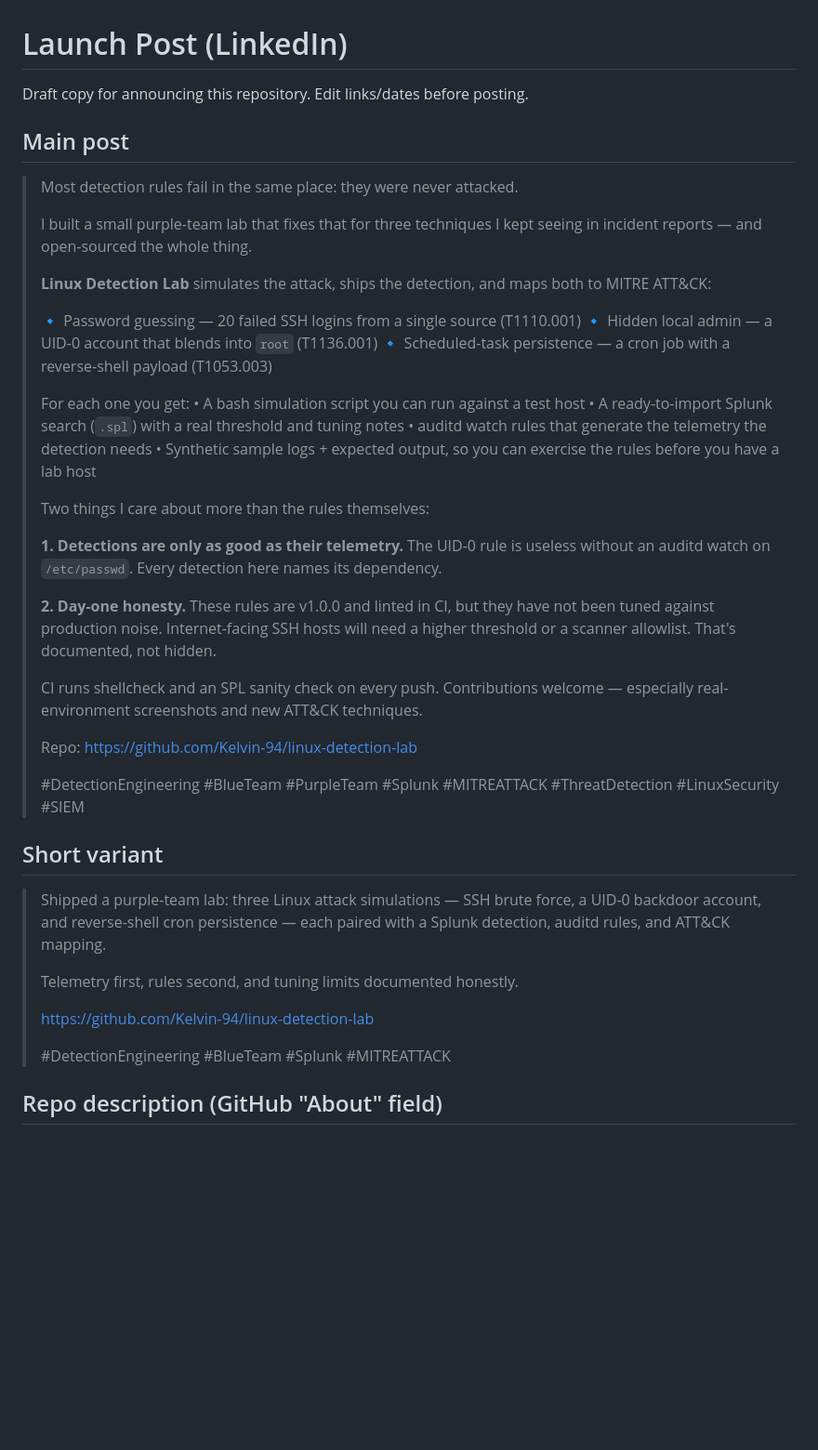
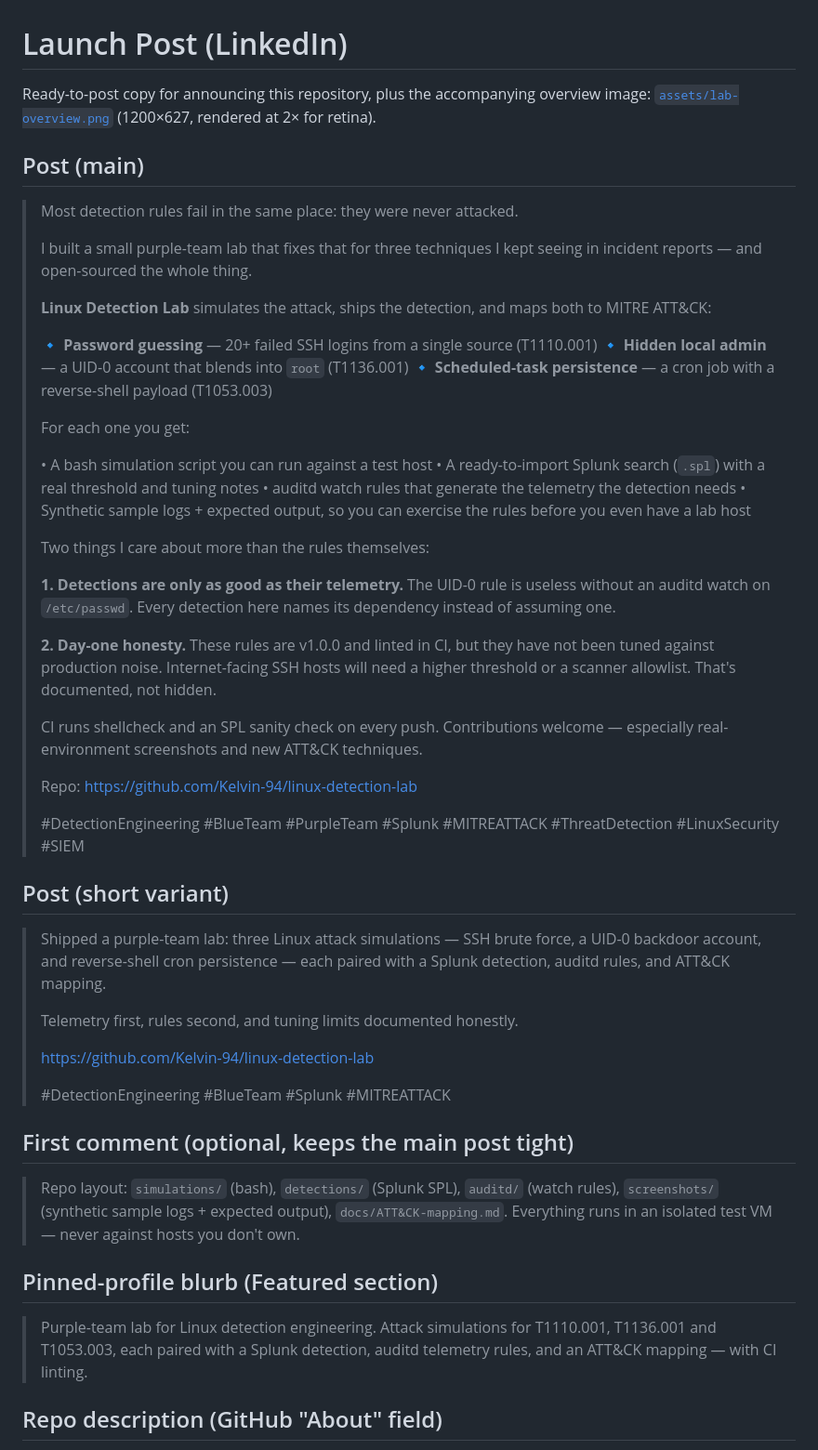
Before and after one commit to Kelvin-94/linux-detection-lab, a Markdown page: docs/launch-post.md, the part around the change. Shown at 93% size. Drawn GitHub-style; blank space fills up the shorter version.

```diff
--- a/docs/launch-post.md
+++ b/docs/launch-post.md
@@ -1,8 +1,10 @@
 # Launch Post (LinkedIn)
 
-Draft copy for announcing this repository. Edit links/dates before posting.
+Ready-to-post copy for announcing this repository, plus the accompanying
+overview image: [`assets/lab-overview.png`](assets/lab-overview.png)
+(1200×627, rendered at 2× for retina).
 
-## Main post
+## Post (main)
 
 > Most detection rules fail in the same place: they were never attacked.
 >
@@ -12,22 +14,23 @@ Draft copy for announcing this repository. Edit links/dates before posting.
 > **Linux Detection Lab** simulates the attack, ships the detection, and maps
 > both to MITRE ATT&CK:
 >
-> 🔹 Password guessing — 20 failed SSH logins from a single source (T1110.001)
-> 🔹 Hidden local admin — a UID-0 account that blends into `root` (T1136.001)
-> 🔹 Scheduled-task persistence — a cron job with a reverse-shell payload (T1053.003)
+> 🔹 **Password guessing** — 20+ failed SSH logins from a single source (T1110.001)
+> 🔹 **Hidden local admin** — a UID-0 account that blends into `root` (T1136.001)
+> 🔹 **Scheduled-task persistence** — a cron job with a reverse-shell payload (T1053.003)
 >
 > For each one you get:
+>
 > • A bash simulation script you can run against a test host
 > • A ready-to-import Splunk search (`.spl`) with a real threshold and tuning notes
 > • auditd watch rules that generate the telemetry the detection needs
 > • Synthetic sample logs + expected output, so you can exercise the rules
->   before you have a lab host
+>   before you even have a lab host
 >
 > Two things I care about more than the rules themselves:
 >
 > **1. Detections are only as good as their telemetry.** The UID-0 rule is
 > useless without an auditd watch on `/etc/passwd`. Every detection here names
-> its dependency.
+> its dependency instead of assuming one.
 >
 > **2. Day-one honesty.** These rules are v1.0.0 and linted in CI, but they have
 > not been tuned against production noise. Internet-facing SSH hosts will need a
@@ -40,7 +43,7 @@ Draft copy for announcing this repository. Edit links/dates before posting.
 >
 > #DetectionEngineering #BlueTeam #PurpleTeam #Splunk #MITREATTACK #ThreatDetection #LinuxSecurity #SIEM
 
-## Short variant
+## Post (short variant)
 
 > Shipped a purple-team lab: three Linux attack simulations — SSH brute force,
 > a UID-0 backdoor account, and reverse-shell cron persistence — each paired
@@ -52,6 +55,19 @@ Draft copy for announcing this repository. Edit links/dates before posting.
 >
 > #DetectionEngineering #BlueTeam #Splunk #MITREATTACK
 
+## First comment (optional, keeps the main post tight)
+
+> Repo layout: `simulations/` (bash), `detections/` (Splunk SPL),
+> `auditd/` (watch rules), `screenshots/` (synthetic sample logs + expected
+> output), `docs/ATT&CK-mapping.md`. Everything runs in an isolated test VM —
+> never against hosts you don't own.
+
+## Pinned-profile blurb (Featured section)
+
+> Purple-team lab for Linux detection engineering. Attack simulations for
+> T1110.001, T1136.001 and T1053.003, each paired with a Splunk detection,
+> auditd telemetry rules, and an ATT&CK mapping — with CI linting.
+
 ## Repo description (GitHub "About" field)
 
 Purple-team Linux detection lab: SSH brute-force, UID-0 backdoor account, and
```
Also changed, not shown: README.md (+5 -1 lines), docs/assets/lab-overview.png (added), 1 other file.
